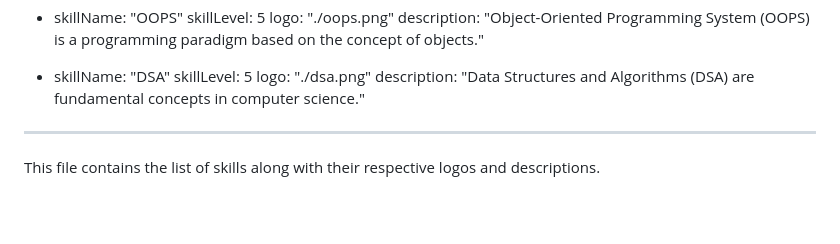
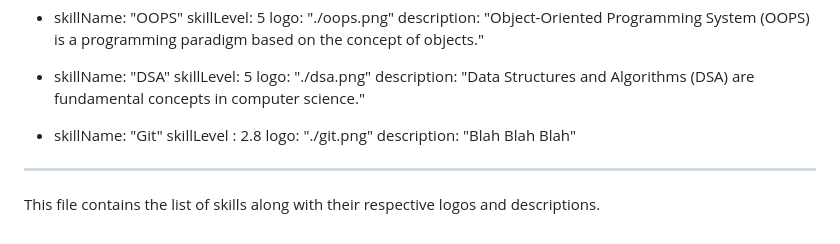
Before and after one commit to smundhra-git/personal_websitev1, a Markdown page: content/Skills/index.md, the part around the change. Drawn GitHub-style; blank space fills up the shorter version.

Commit message:
1.01commit

```diff
--- a/content/Skills/index.md
+++ b/content/Skills/index.md
@@ -95,6 +95,11 @@ skills:
     skillLevel: 5
     logo: "./dsa.png"
     description: "Data Structures and Algorithms (DSA) are fundamental concepts in computer science."
+
+  - skillName: "Git"
+    skillLevel : 2.8
+    logo: "./git.png"
+    description: "Blah Blah Blah"
 ---
 
 This file contains the list of skills along with their respective logos and descriptions.
```
